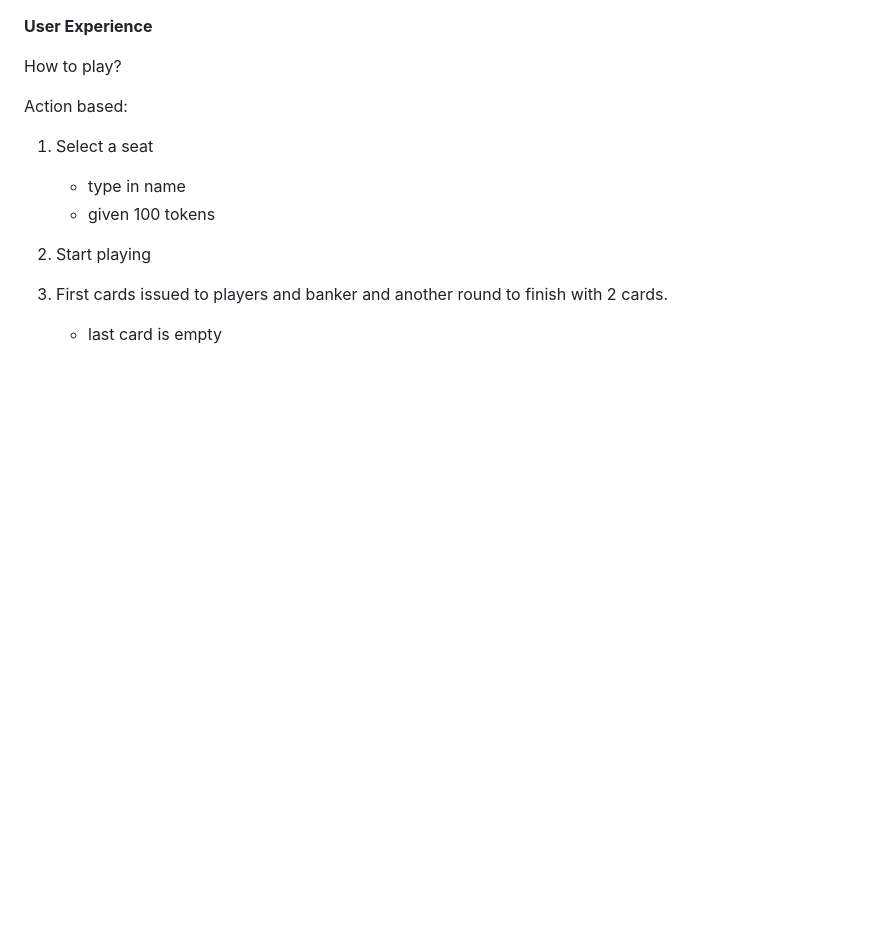
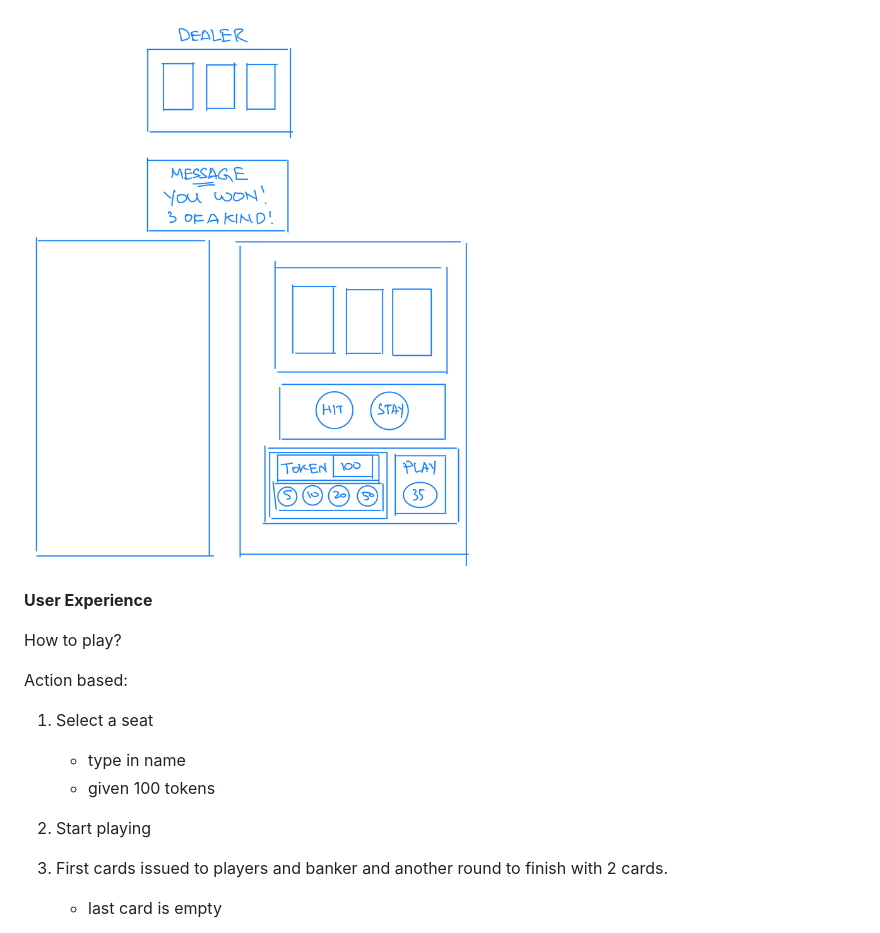
Before and after one commit to yensg/project_1_baccarat, a Markdown page: README.md, the part around the change. Rendered like a GitHub page; pictures changed too: Pictures/project_1_barrarat_layout.png (added); blank space fills up the shorter version.

Commit message:
Showing the layout picture

```diff
--- a/README.md
+++ b/README.md
@@ -1,3 +1,5 @@
+![Website Layout](Pictures/project_1_barrarat_layout.png)
+
 **User Experience**
 
 How to play?
```
